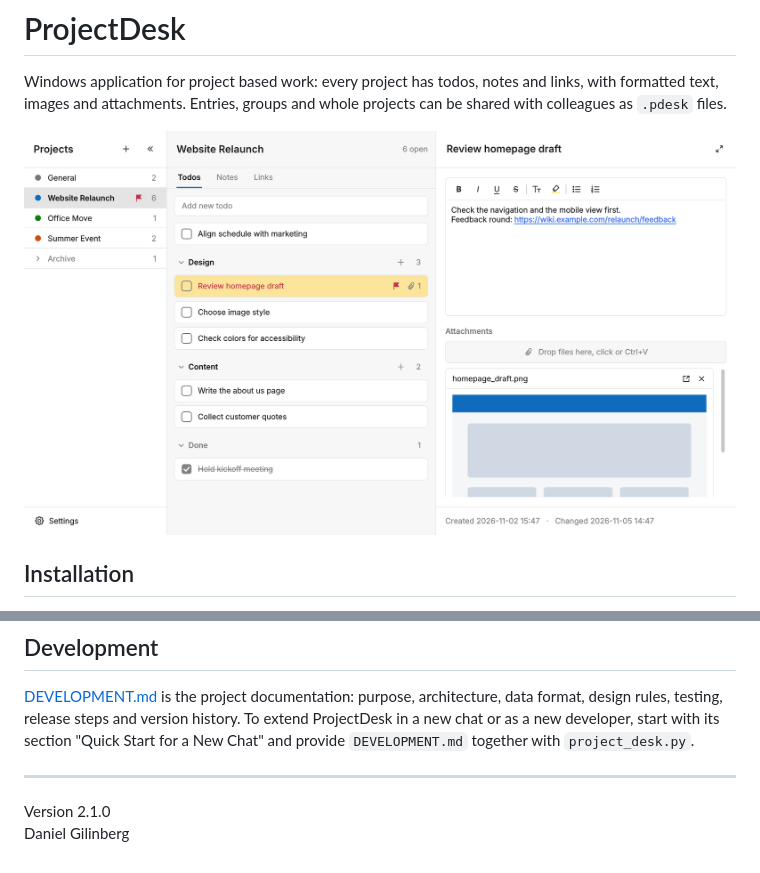
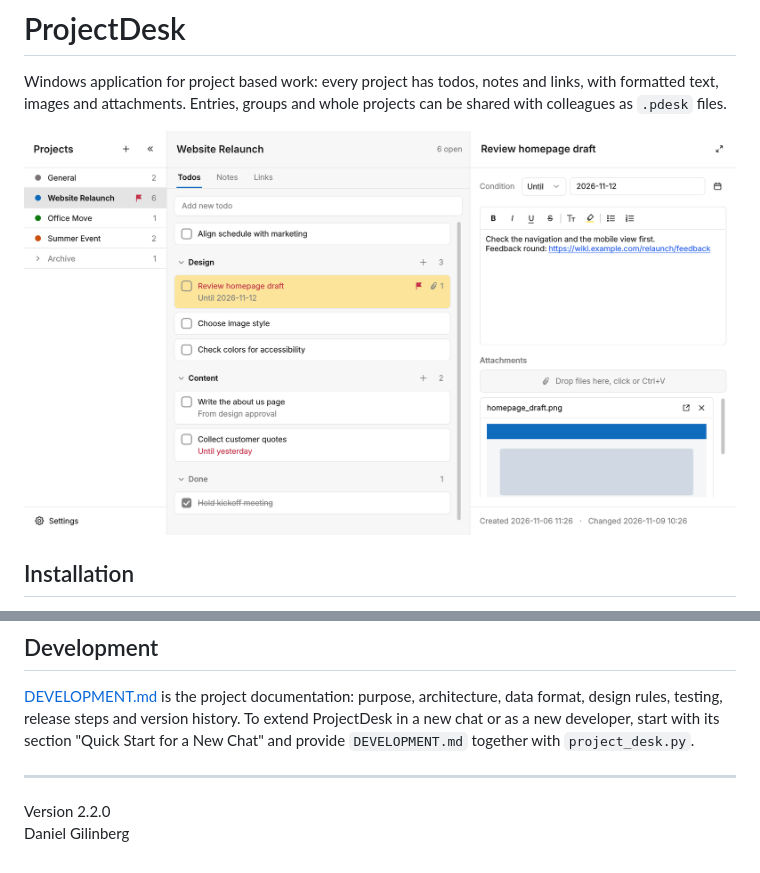
Before and after one commit to giliiiD/ProjectDesk, a Markdown page: README.md, 2 parts joined by grey strips. GitHub-like rendering; pictures changed too: docs/screenshot.png.

```diff
--- a/README.md
+++ b/README.md
@@ -24,5 +24,5 @@ For a local build: Python 3 and Inno Setup are required. Run `build.bat`, the in
 
 ---
 
-Version 2.1.0
+Version 2.2.0
 Daniel Gilinberg
```
Also changed, not shown: DEVELOPMENT.md (+29 -4 lines), 4 other files.
